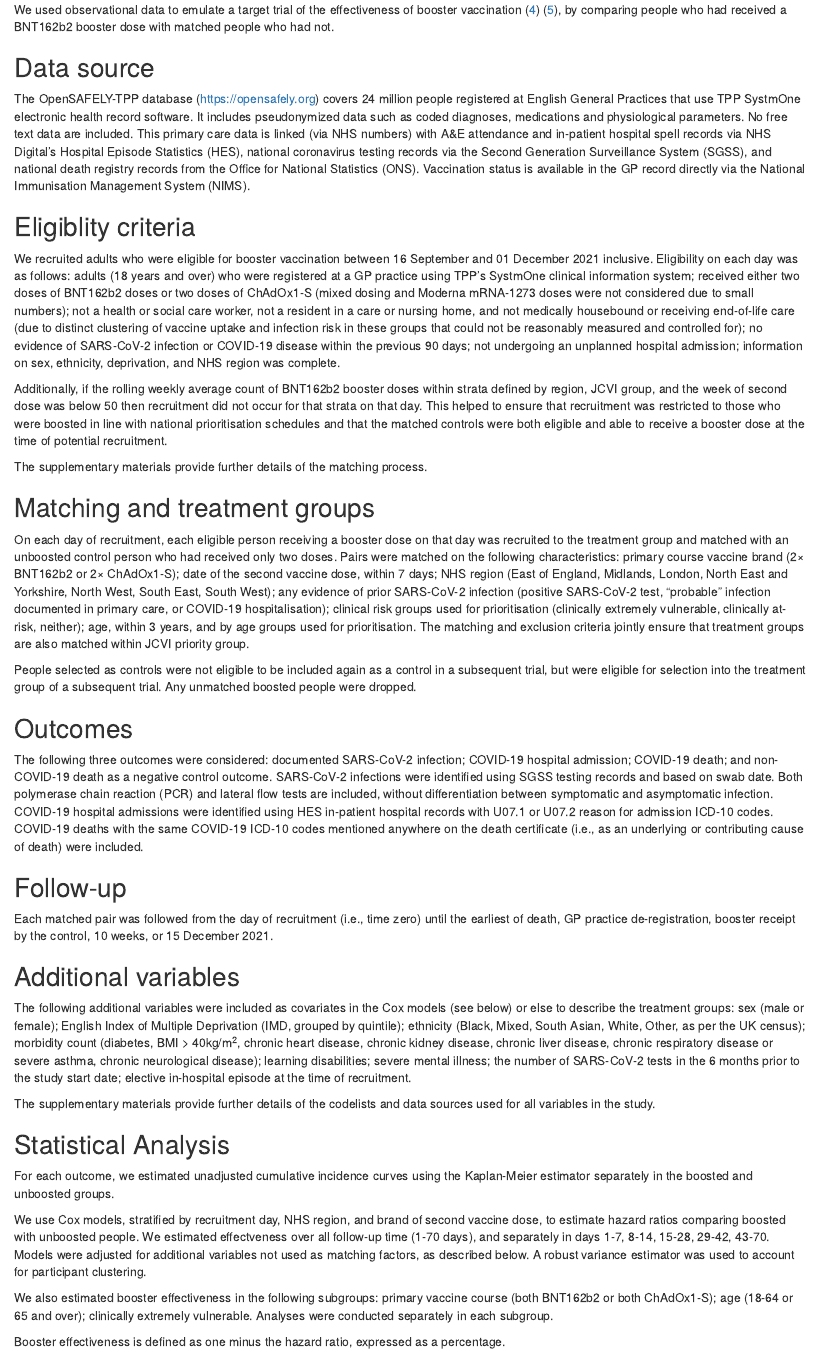
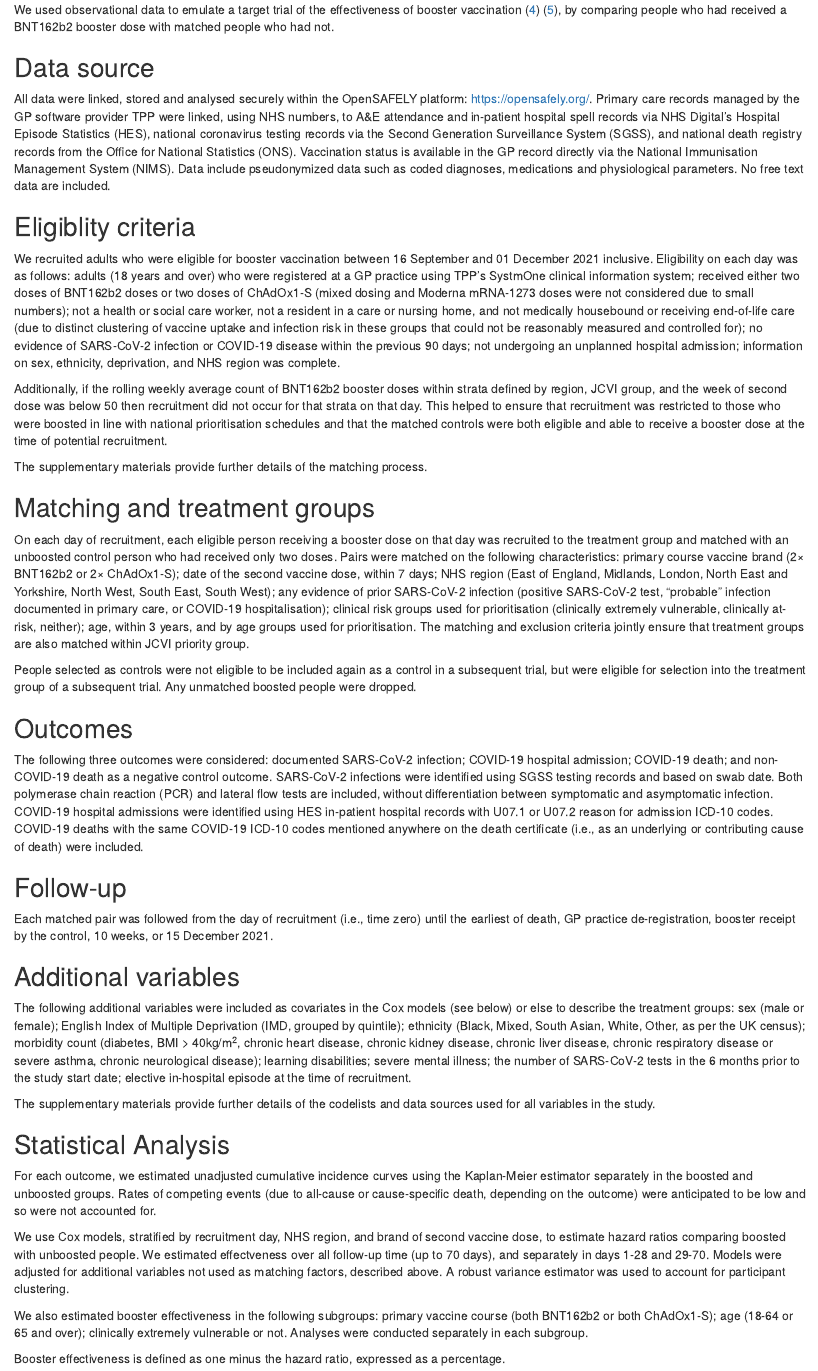
Before and after one commit to opensafely/booster-effectiveness, an R Markdown document (manuscript/draft-manuscript.Rmd): the page in a window 1100 px wide, from 1240 px down before the commit and from 1340 px down after it, so that both start at the same text. Rendered offline with R 4.5, knitr and Pandoc, with nearby package versions; some code elsewhere in the file could not run offline.

Commit message:
update boilerplate

```diff
--- a/manuscript/draft-manuscript.Rmd
+++ b/manuscript/draft-manuscript.Rmd
@@ -352,7 +351,8 @@ We used observational data to emulate a target trial of the effectiveness of boo
 
 ## Data source
 
-The OpenSAFELY-TPP database (<https://opensafely.org>) covers 24 million people registered at English General Practices that use TPP SystmOne electronic health record software. It includes pseudonymized data such as coded diagnoses, medications and physiological parameters. No free text data are included. This primary care data is linked (via NHS numbers) with A&E attendance and in-patient hospital spell records via NHS Digital's Hospital Episode Statistics (HES), national coronavirus testing records via the Second Generation Surveillance System (SGSS), and national death registry records from the Office for National Statistics (ONS). Vaccination status is available in the GP record directly via the National Immunisation Management System (NIMS).
+All data were linked, stored and analysed securely within the OpenSAFELY platform: <https://opensafely.org/>.
+Primary care records managed by the GP software provider TPP were linked, using NHS numbers, to A&E attendance and in-patient hospital spell records via NHS Digital's Hospital Episode Statistics (HES), national coronavirus testing records via the Second Generation Surveillance System (SGSS), and national death registry records from the Office for National Statistics (ONS). Vaccination status is available in the GP record directly via the National Immunisation Management System (NIMS). Data include pseudonymized data such as coded diagnoses, medications and physiological parameters. No free text data are included.
 
 ## Eligiblity criteria
 
@@ -393,16 +393,15 @@ The supplementary materials provide further details of the codelists and data so
 
 ## Statistical Analysis
 
-For each outcome, we estimated unadjusted cumulative incidence curves using the Kaplan-Meier estimator separately in the boosted and unboosted groups.
+For each outcome, we estimated unadjusted cumulative incidence curves using the Kaplan-Meier estimator separately in the boosted and unboosted groups. Rates of competing events (due to all-cause or cause-specific death, depending on the outcome) were anticipated to be low and so were not accounted for.
 
-We use Cox models, stratified by recruitment day, NHS region, and brand of second vaccine dose, to estimate hazard ratios comparing boosted with unboosted people. We estimated effectveness over all follow-up time (1-70 days), and separately in days 1-7, 8-14, 15-28, 29-42, 43-70. Models were adjusted for additional variables not used as matching factors, as described below. A robust variance estimator was used to account for participant clustering.
+We use Cox models, stratified by recruitment day, NHS region, and brand of second vaccine dose, to estimate hazard ratios comparing boosted with unboosted people. We estimated effectveness over all follow-up time (up to 70 days), and separately in days 1-28 and 29-70. Models were adjusted for additional variables not used as matching factors, described above. A robust variance estimator was used to account for participant clustering.
 
 <!-- [The primary estimand is the average treatment effect in the recruited population. To estimate this, expected cumulative incidence rates are estimated for each participant assuming treatment was received by everyone in both treatment groups at time zero. These curves are then averaged over all participants to give the marginal cumulative incidence. This is repeated assuming nobody is treated in either group, and their difference taken. Calculating standard errors for these quantities is challenging, whether approached analytically (due to complex variance components) or computationally (via bootstrapping, due to the large sample sizes involved) and are therefore not reported. ] -->
 
-We also estimated booster effectiveness in the following subgroups: primary vaccine course (both BNT162b2 or both ChAdOx1-S); age (18-64 or 65 and over); clinically extremely vulnerable. Analyses were conducted separately in each subgroup.
+We also estimated booster effectiveness in the following subgroups: primary vaccine course (both BNT162b2 or both ChAdOx1-S); age (18-64 or 65 and over); clinically extremely vulnerable or not. Analyses were conducted separately in each subgroup.
 
 Booster effectiveness is defined as one minus the hazard ratio, expressed as a percentage.
-
 
 ## Missing data
 
```
Also changed, not shown: manuscript/draft-manuscript.Rmd (9 more changed lines).
